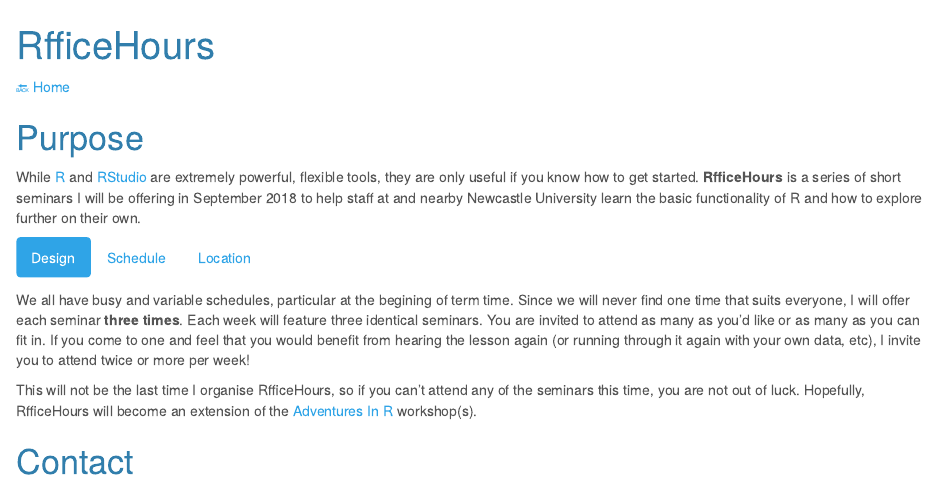
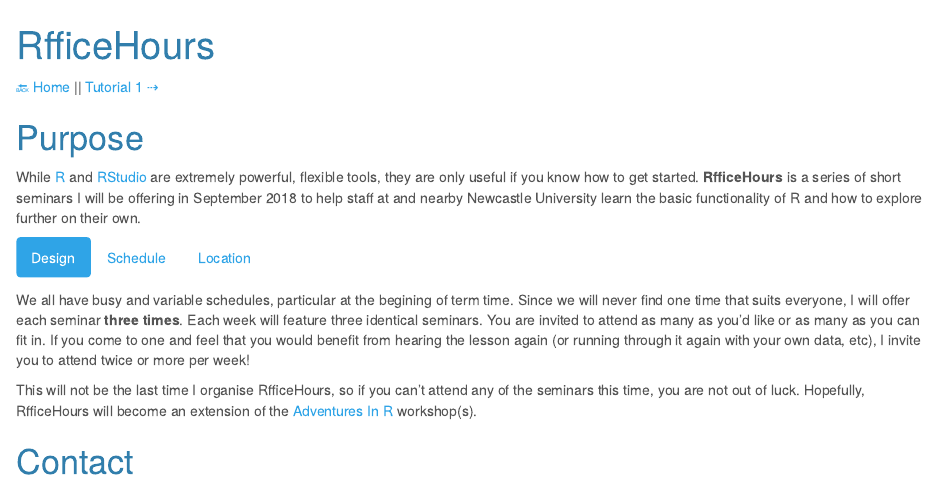
Before and after one commit to VerbingNouns/notebooks, an R Markdown document (rfficehours/info.Rmd): the page in a window 1100 px wide, from its top. Rendered offline with R 4.5, knitr and Pandoc, with nearby package versions; the code chunks are not run, so their results and figures are left out.

Commit message:
starting lesson plans

````diff
--- a/rfficehours/info.Rmd
+++ b/rfficehours/info.Rmd
@@ -7,7 +7,7 @@
     toc: false
     toc_float: true
 ---
-[🔙 Home](https://verbingnouns.github.io/notebooks/)
+[🔙 Home](https://verbingnouns.github.io/notebooks/) || [Tutorial 1 ⇢](tutorial-1.html)
 
 ```{r, echo=FALSE}
 htmltools::img(src = knitr::image_uri("header.png"),
````
Also changed, not shown: rfficehours/info.html, rfficehours/info.Rmd (2 more changed lines).
